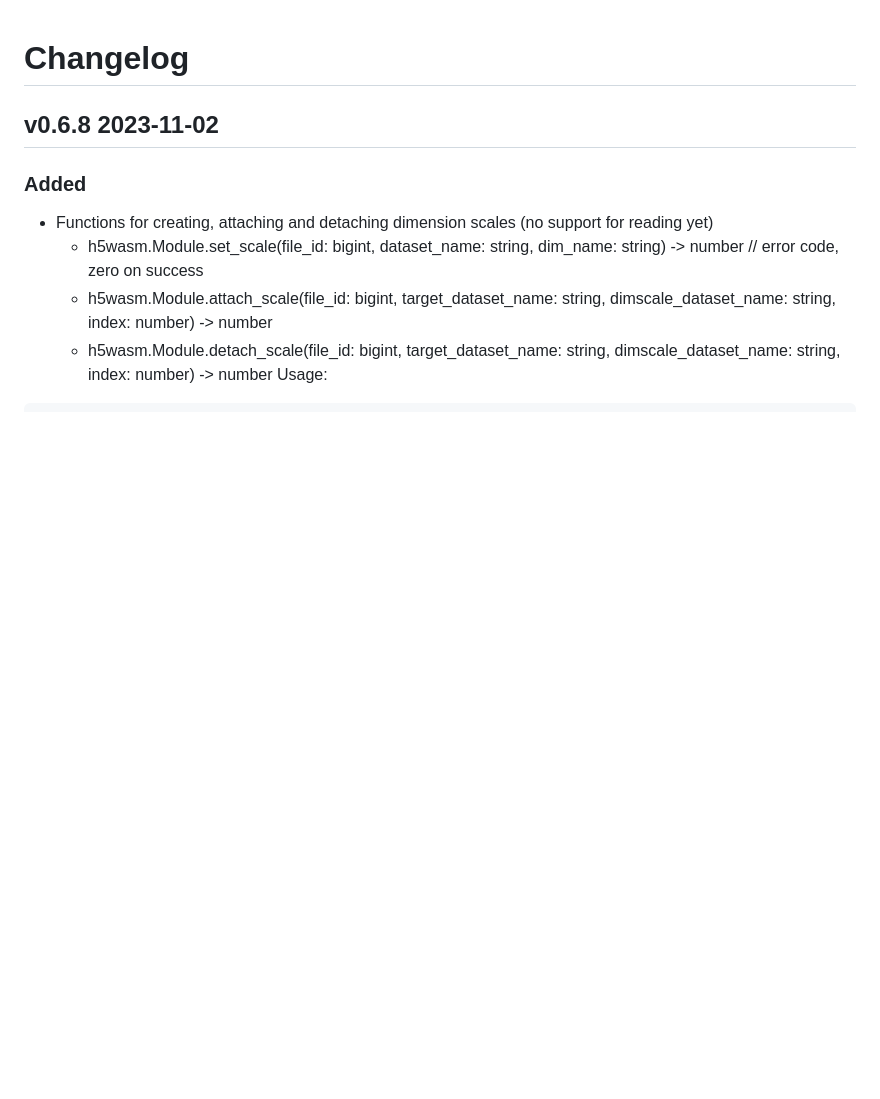
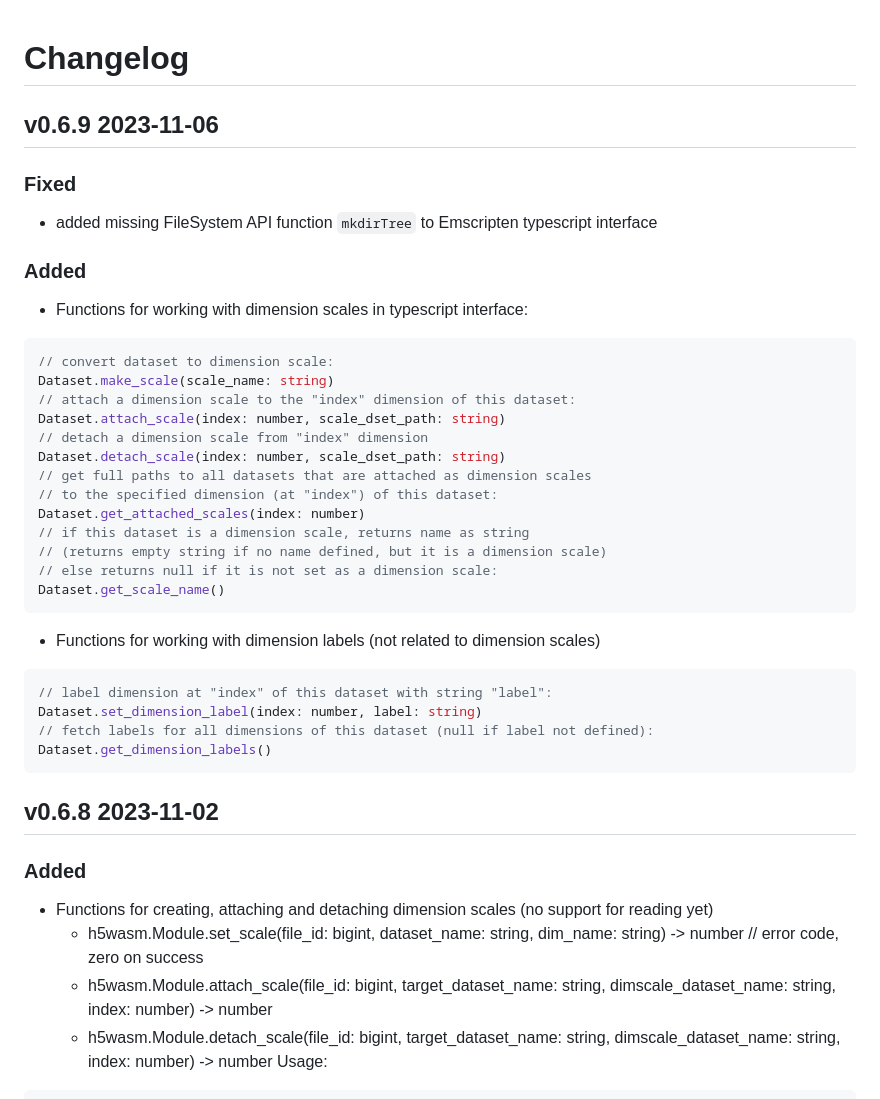
Before and after one commit to usnistgov/h5wasm, a Markdown page: CHANGELOG.md, the part around the change. GitHub-like rendering; blank space fills up the shorter version.

Commit message:
document new functions for working with dimension scales and labels

````diff
--- a/CHANGELOG.md
+++ b/CHANGELOG.md
@@ -1,4 +1,32 @@
 # Changelog
+## v0.6.9 2023-11-06
+### Fixed
+ - added missing FileSystem API function `mkdirTree` to Emscripten typescript interface
+### Added
+ - Functions for working with dimension scales in typescript interface:
+```typescript
+// convert dataset to dimension scale:
+Dataset.make_scale(scale_name: string)
+// attach a dimension scale to the "index" dimension of this dataset:
+Dataset.attach_scale(index: number, scale_dset_path: string)
+// detach a dimension scale from "index" dimension
+Dataset.detach_scale(index: number, scale_dset_path: string)
+// get full paths to all datasets that are attached as dimension scales
+// to the specified dimension (at "index") of this dataset:
+Dataset.get_attached_scales(index: number)
+// if this dataset is a dimension scale, returns name as string
+// (returns empty string if no name defined, but it is a dimension scale)
+// else returns null if it is not set as a dimension scale:
+Dataset.get_scale_name()
+```
+ - Functions for working with dimension labels (not related to dimension scales)
+```typescript
+// label dimension at "index" of this dataset with string "label":
+Dataset.set_dimension_label(index: number, label: string)
+// fetch labels for all dimensions of this dataset (null if label not defined):
+Dataset.get_dimension_labels()
+```
+
 ## v0.6.8 2023-11-02
 ### Added
  - Functions for creating, attaching and detaching dimension scales (no support for reading yet)
````
